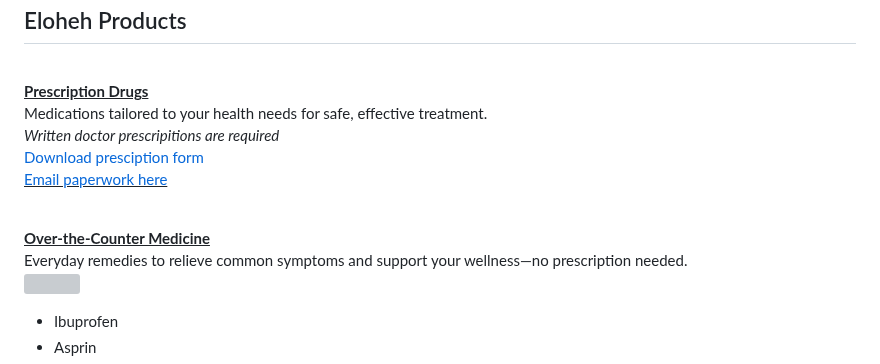
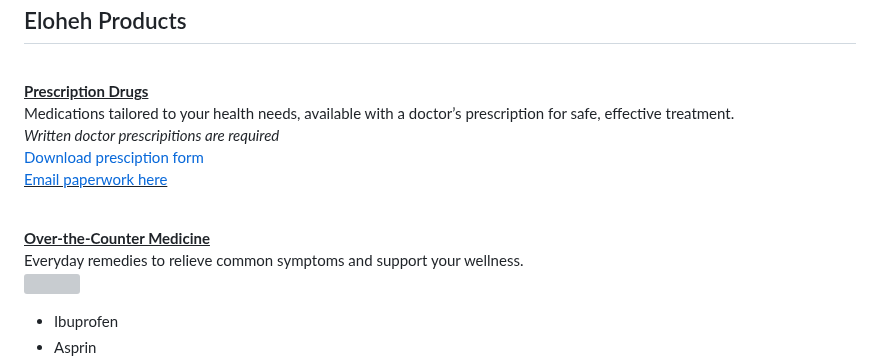
Before and after one commit to Kpadkins/Kpadkins.github.io, a Markdown page: README.md, the part around the change. Drawn GitHub-style; grey boxes are pictures that could not be loaded.

```diff
--- a/README.md
+++ b/README.md
@@ -12,7 +12,7 @@
 
 <!-- Prescription Drug Section -->
 <b><u><font size="4" face="Georgia">Prescription Drugs</font></u></b><br/>
-  <font color="gray" size="3">Medications tailored to your health needs for safe, effective treatment.</font><br/>
+  <font color="gray" size="3">Medications tailored to your health needs, available with a doctor’s prescription for safe, effective treatment.</font><br/>
   <font color="red" size="3">*Written doctor prescripitions are required*</font><br/>
   <a href="https://github.com/user-attachments/assets/1d9ec1d8-668c-4eb8-b821-b35cbe682b0a" target="_blank">Download presciption form</a><br/>
   <u><font size="3"><a href="mailto:ElohehPharmacy@gmail.com">Email paperwork here</a></font></u>
@@ -20,7 +20,7 @@
 
 <!-- Over-The-Counter Medicine Section -->
   <b><u><font size="4" face="Georgia">Over-the-Counter Medicine</font></u></b><br/>
-  <font color="gray" size="3">Everyday remedies to relieve common symptoms and support your wellness—no prescription needed.</font><br/>
+  <font color="gray" size="3">Everyday remedies to relieve common symptoms and support your wellness.</font><br/>
   <img width="275" height="183" src="https://github.com/user-attachments/assets/9692ba0d-ee29-42c6-8777-f0c46d47cdd9" align="right">
 <ul font size="3" align="left">
   <li>Ibuprofen</li>
```
